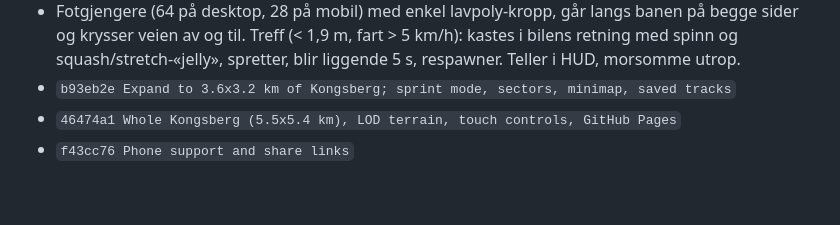
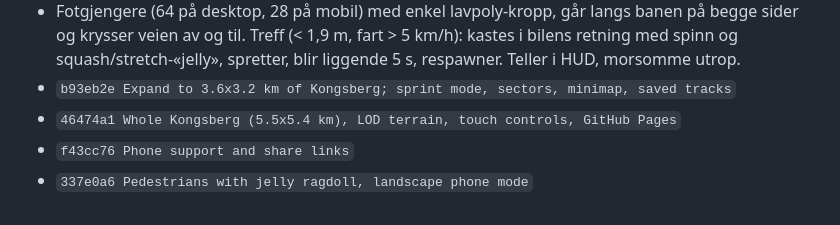
Before and after one commit to magnustobiassen1904/gateracer_web, a Markdown page: SESSION_LOG.md, the part around the change. Drawn GitHub-style.

Commit message:
Log commit in SESSION_LOG

```diff
--- a/SESSION_LOG.md
+++ b/SESSION_LOG.md
@@ -94,3 +94,4 @@ av gårde «helt jelly» når man treffer dem.
 - `b93eb2e Expand to 3.6x3.2 km of Kongsberg; sprint mode, sectors, minimap, saved tracks`
 - `46474a1 Whole Kongsberg (5.5x5.4 km), LOD terrain, touch controls, GitHub Pages`
 - `f43cc76 Phone support and share links`
+- `337e0a6 Pedestrians with jelly ragdoll, landscape phone mode`
```
